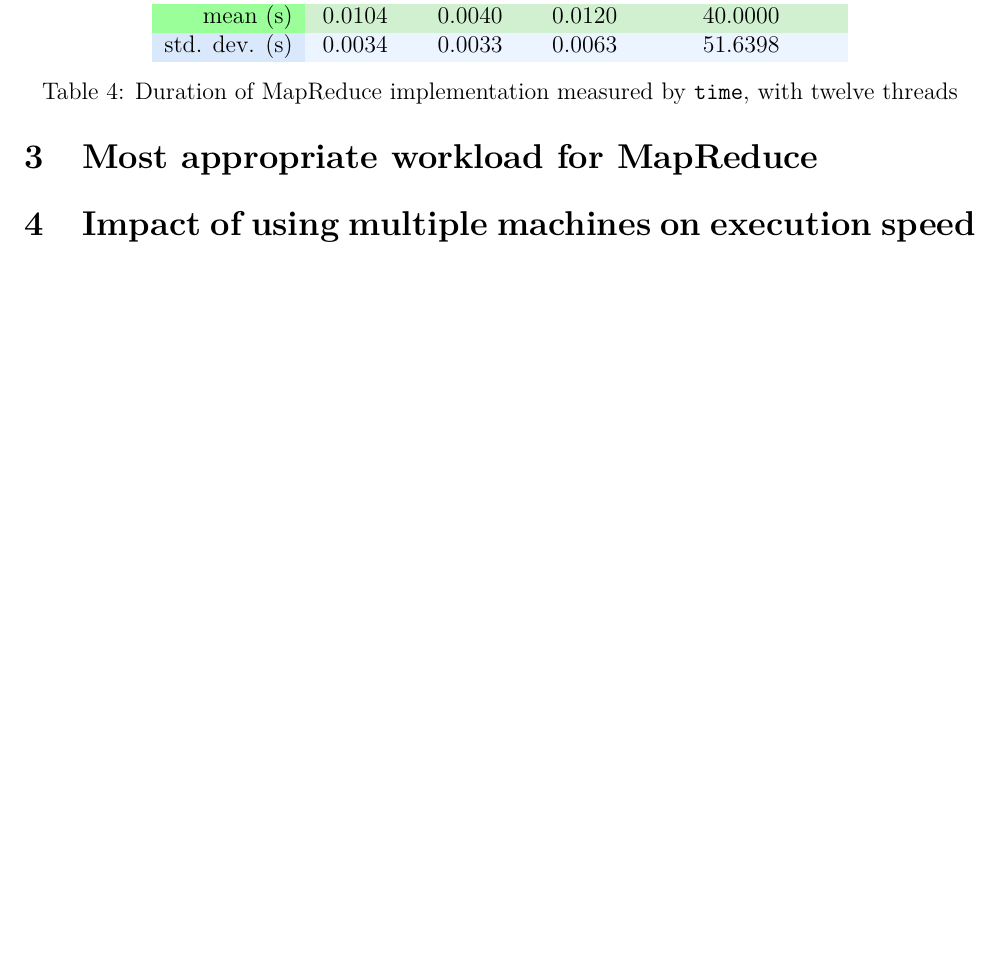
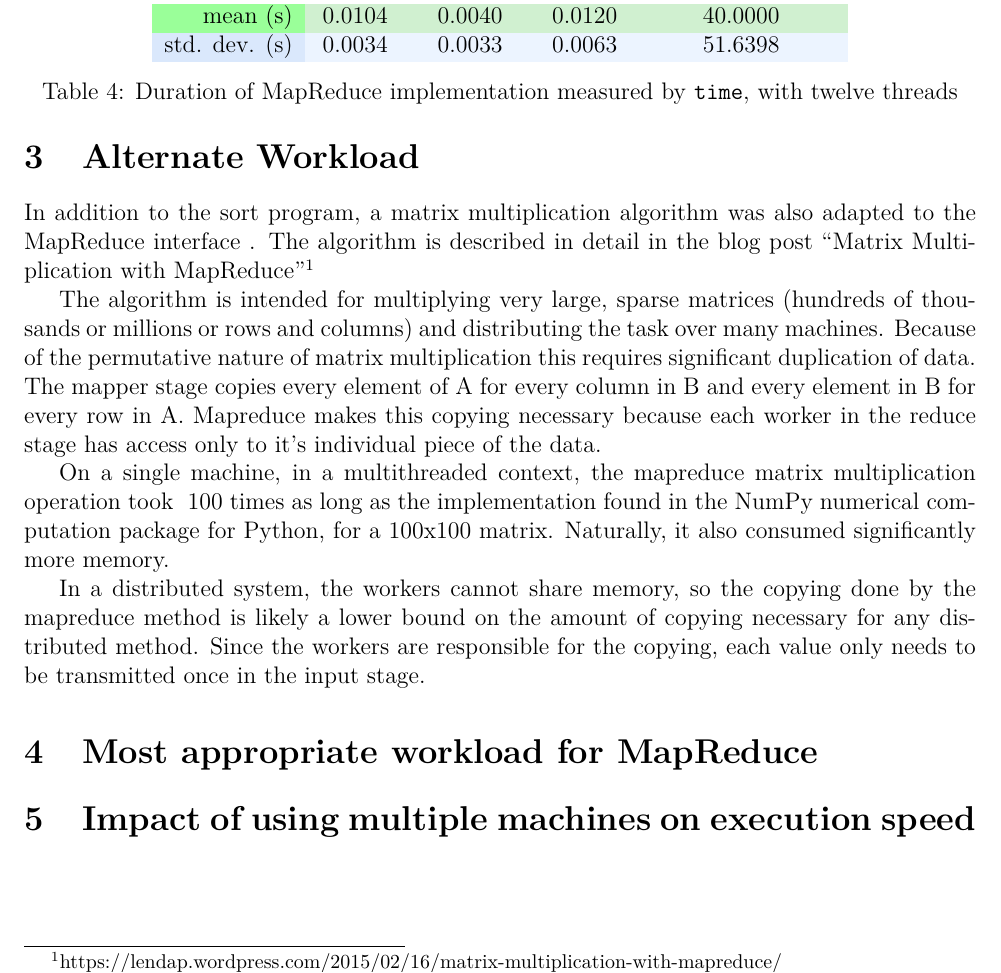
Before and after one commit to nklaassen/MapReduce, a LaTeX document (Report-profiling-data/Report/351-L3-report.tex): part of page 5 of 7, cut so that both start at the same text, the shorter picture padded with empty space. Compiled offline with pdfLaTeX.

Commit message:
Added description of matrix multiplier workload

```diff
--- a/Report-profiling-data/Report/351-L3-report.tex
+++ b/Report-profiling-data/Report/351-L3-report.tex
@@ -156,6 +156,17 @@
 	\end{table}
 \subsection{Comparison}
 	An increase in threads used in the implementation of word counts appears to correspond with a decrease in time spent performing CPU calls and an increase in time spent in the program itself. As for wall time, there was not a clear difference between implementations - the single-threaded implementation came in with a mean wall time of 0.0140 seconds, the four-threaded MapReduce implementation with a mean wall time of 0.0190 seconds, and the twelve-threaded MapReduce implementation with a mean wall time of 0.0120 seconds.
+
+\section{Alternate Workload}
+In addition to the sort program, a matrix multiplication algorithm was also adapted to the MapReduce interface . The algorithm is described in detail in the blog post “Matrix Multiplication with MapReduce”\footnote{https://lendap.wordpress.com/2015/02/16/matrix-multiplication-with-mapreduce/}
+
+The algorithm is intended for multiplying very large, sparse matrices (hundreds of thousands or millions or rows and columns) and distributing the task over many machines. Because of the permutative nature of matrix multiplication this requires significant duplication of data. The mapper stage copies every element of A for every column in B and every element in B for every row in A. Mapreduce makes this copying necessary because each worker in the reduce stage has access only to it’s individual piece of the data.
+
+On a single machine, in a multithreaded context, the mapreduce matrix multiplication operation took ~100 times as long as the implementation found in the NumPy numerical computation package for Python, for a 100x100 matrix. Naturally, it also consumed significantly more memory.
+
+In a distributed system, the workers cannot share memory, so the copying done by the mapreduce method is likely a lower bound on the amount of copying necessary for any distributed method. Since the workers are responsible for the copying, each value only needs to be transmitted once in the input stage.
+
+
 \section{Most appropriate workload for MapReduce}
 
 \section{Impact of using multiple machines on execution speed}
```
Also changed, not shown: Report-profiling-data/Report/351-L3-report.pdf, 1 other file.
